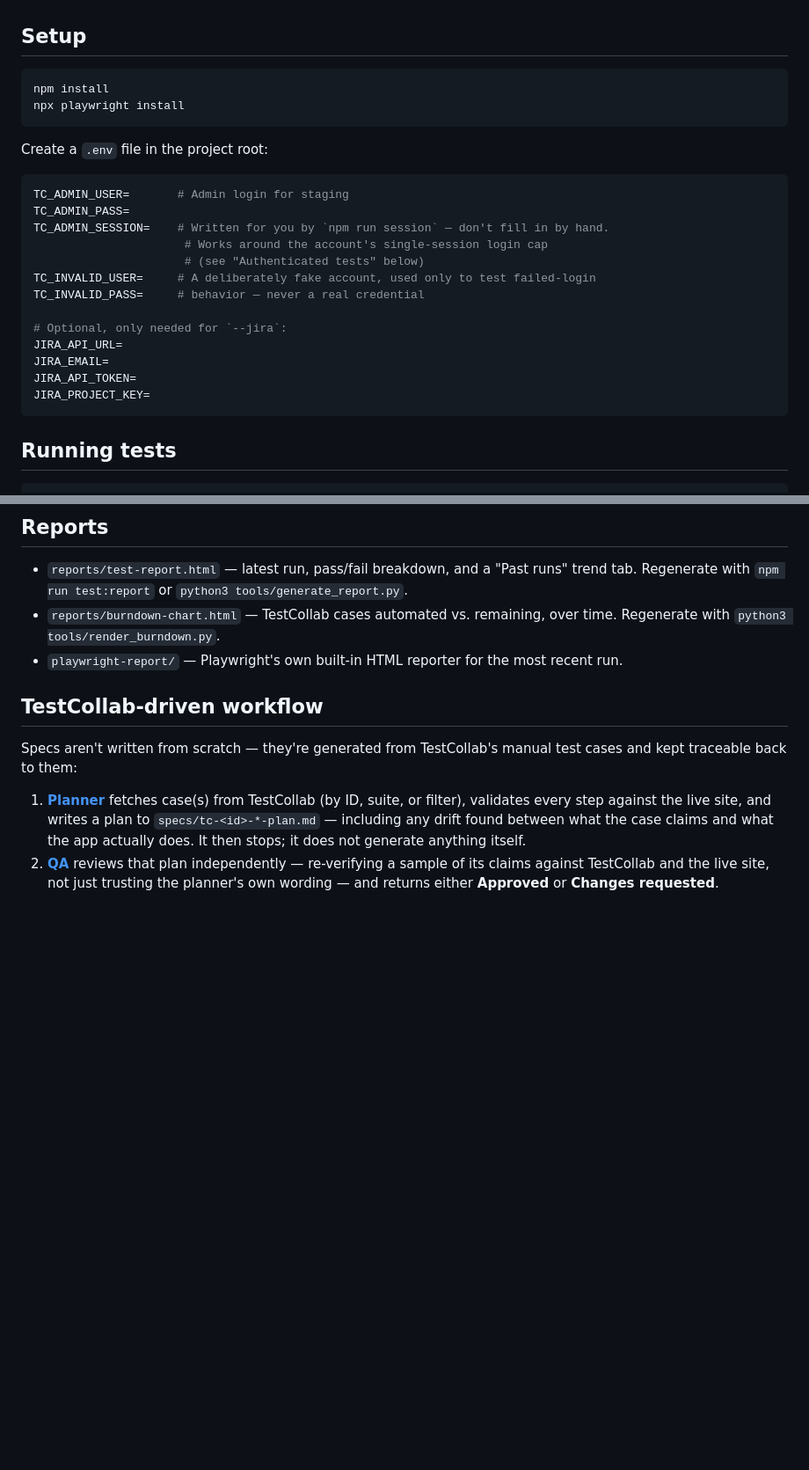
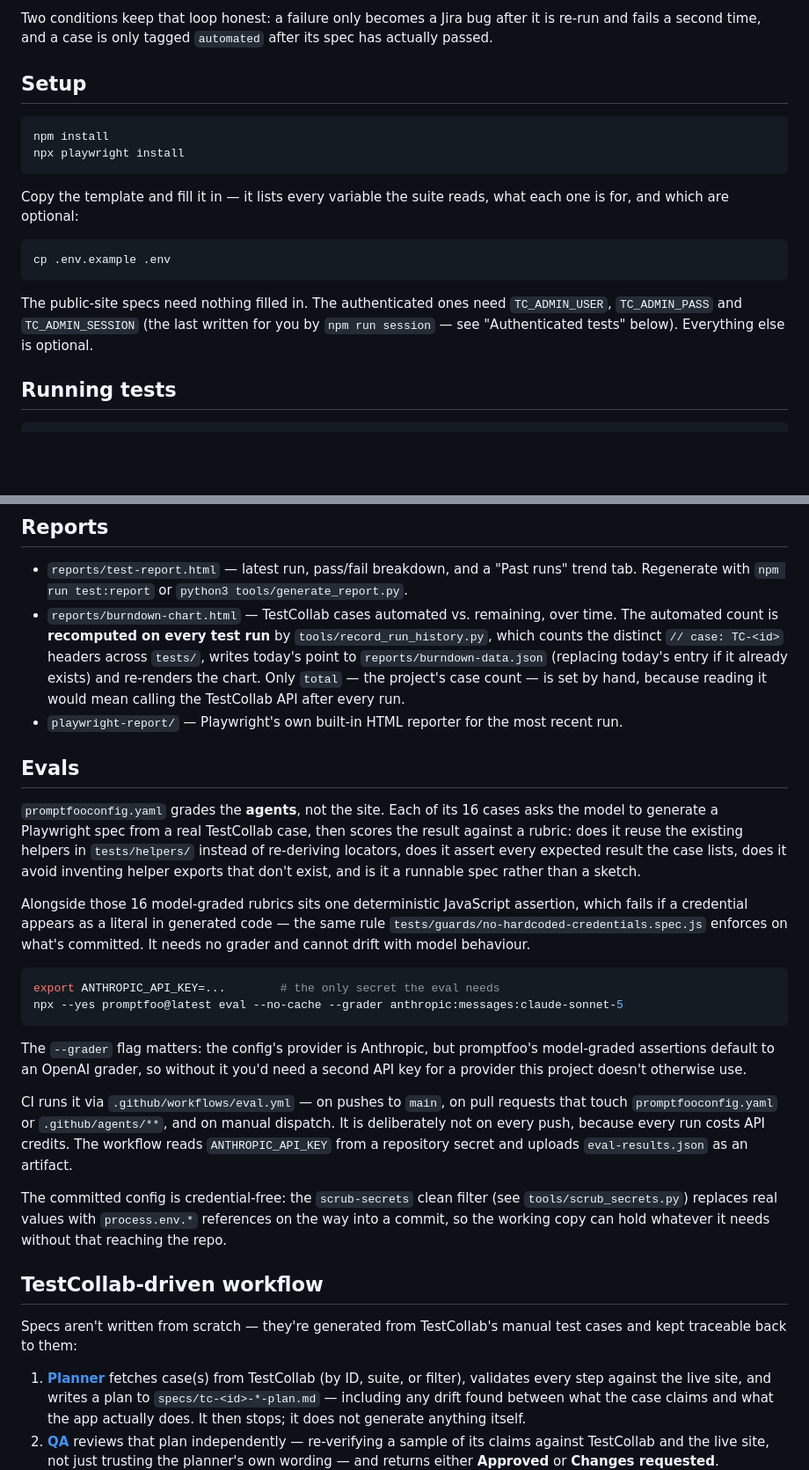
Before and after one commit to Kofi1991/AIPOC, a Markdown page: README.md, 2 parts joined by grey strips. Shown at 88% size. Drawn GitHub-style; blank space fills up the shorter version.

````diff
--- a/README.md
+++ b/README.md
@@ -6,3 +28,5 @@ TestCollab.
+Two conditions keep that loop honest: a failure only becomes a Jira bug after it is re-run and
+fails a second time, and a case is only tagged `automated` after its spec has actually passed.
 
 ## Setup
 
@@ -11,23 +35,16 @@ npm install
 npx playwright install
 ```
 
-Create a `.env` file in the project root:
+Copy the template and fill it in — it lists every variable the suite reads, what each one is
+for, and which are optional:
 
 ```bash
-TC_ADMIN_USER=       # Admin login for staging
-TC_ADMIN_PASS=
-TC_ADMIN_SESSION=    # Written for you by `npm run session` — don't fill in by hand.
-                      # Works around the account's single-session login cap
-                      # (see "Authenticated tests" below)
-TC_INVALID_USER=     # A deliberately fake account, used only to test failed-login
-TC_INVALID_PASS=     # behavior — never a real credential
+cp .env.example .env
+```
 
-# Optional, only needed for `--jira`:
-JIRA_API_URL=
-JIRA_EMAIL=
-JIRA_API_TOKEN=
-JIRA_PROJECT_KEY=
-```
+The public-site specs need nothing filled in. The authenticated ones need `TC_ADMIN_USER`,
+`TC_ADMIN_PASS` and `TC_ADMIN_SESSION` (the last written for you by `npm run session` — see
+"Authenticated tests" below). Everything else is optional.
 
 ## Running tests
 
@@ -131,8 +159,43 @@ are tags (see "Smoke and regression suites"). A spec that needs a logged-in admi
 - `reports/test-report.html` — latest run, pass/fail breakdown, and a "Past runs" trend tab.
   Regenerate with `npm run test:report` or `python3 tools/generate_report.py`.
 - `reports/burndown-chart.html` — TestCollab cases automated vs. remaining, over time.
-  Regenerate with `python3 tools/render_burndown.py`.
+  The automated count is **recomputed on every test run** by `tools/record_run_history.py`,
+  which counts the distinct `// case: TC-<id>` headers across `tests/`, writes today's point
+  to `reports/burndown-data.json` (replacing today's entry if it already exists) and
+  re-renders the chart. Only `total` — the project's case count — is set by hand, because
+  reading it would mean calling the TestCollab API after every run.
 - `playwright-report/` — Playwright's own built-in HTML reporter for the most recent run.
+
+## Evals
+
+`promptfooconfig.yaml` grades the **agents**, not the site. Each of its 16 cases asks the
+model to generate a Playwright spec from a real TestCollab case, then scores the result
+against a rubric: does it reuse the existing helpers in `tests/helpers/` instead of
+re-deriving locators, does it assert every expected result the case lists, does it avoid
+inventing helper exports that don't exist, and is it a runnable spec rather than a sketch.
+
+Alongside those 16 model-graded rubrics sits one deterministic JavaScript assertion, which
+fails if a credential appears as a literal in generated code — the same rule
+`tests/guards/no-hardcoded-credentials.spec.js` enforces on what's committed. It needs no
+grader and cannot drift with model behaviour.
+
+```bash
+export ANTHROPIC_API_KEY=...        # the only secret the eval needs
+npx --yes promptfoo@latest eval --no-cache --grader anthropic:messages:claude-sonnet-5
+```
+
+The `--grader` flag matters: the config's provider is Anthropic, but promptfoo's
+model-graded assertions default to an OpenAI grader, so without it you'd need a second API
+key for a provider this project doesn't otherwise use.
+
+CI runs it via `.github/workflows/eval.yml` — on pushes to `main`, on pull requests that
+touch `promptfooconfig.yaml` or `.github/agents/**`, and on manual dispatch. It is
+deliberately not on every push, because every run costs API credits. The workflow reads
+`ANTHROPIC_API_KEY` from a repository secret and uploads `eval-results.json` as an artifact.
+
+The committed config is credential-free: the `scrub-secrets` clean filter (see
+`tools/scrub_secrets.py`) replaces real values with `process.env.*` references on the way
+into a commit, so the working copy can hold whatever it needs without that reaching the repo.
 
 ## TestCollab-driven workflow
 
````
Also changed, not shown: other parts of README.md (+43 -10 lines).
